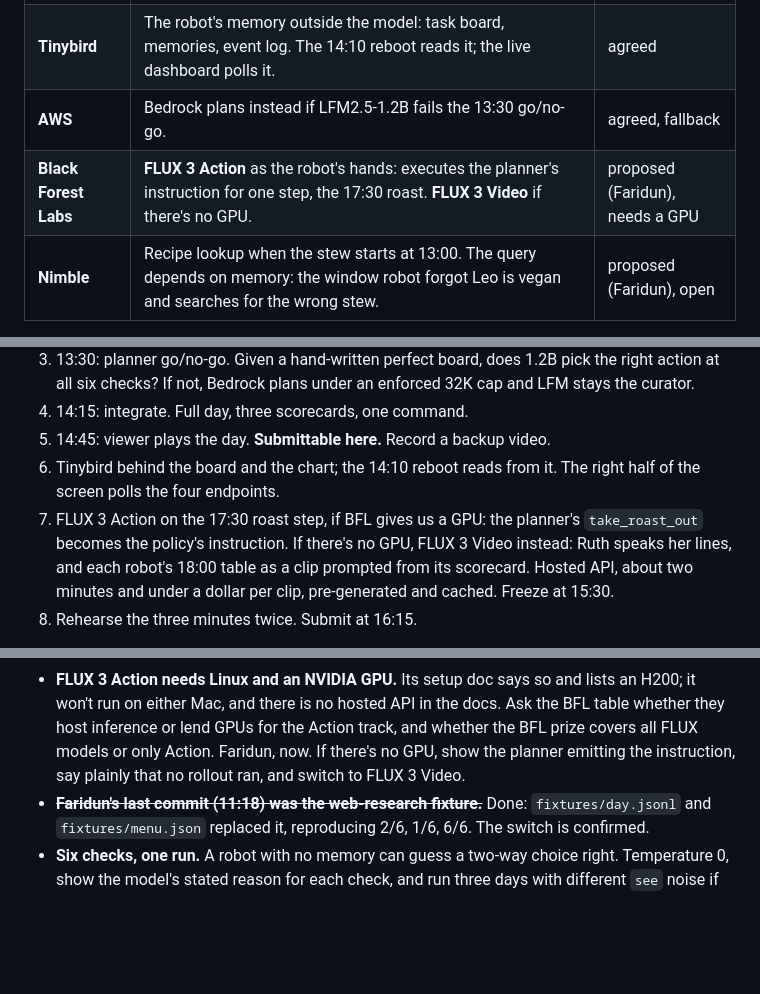
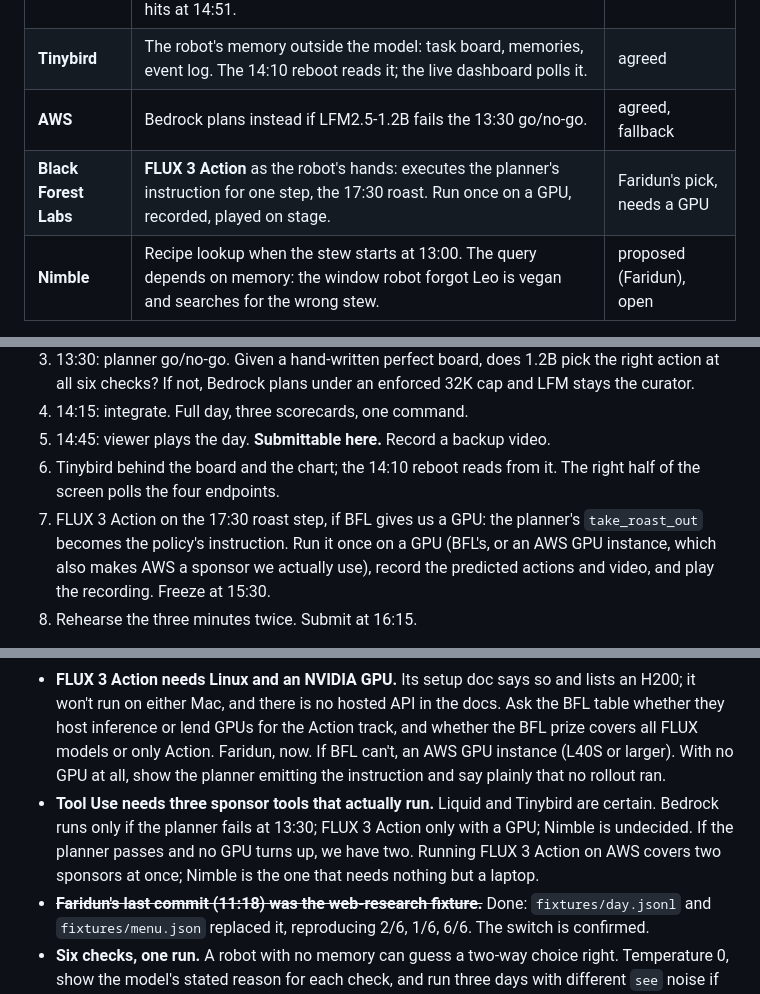
Before and after one commit to sageox/long-horizon-hack, a Markdown page: PLAN.md, 3 parts joined by grey strips. GitHub-like rendering; blank space fills up the shorter version.

Commit message:
docs: keep FLUX 3 Action for the robot, recorded on a GPU; flag the Tool Use count
Co-Authored-By: Claude Opus 5.5 <noreply@anthropic.com>
SageOx-Session: https://sageox.ai/c/ses_01a0da01-62a4-7ebd-894d-80c42b323f33

```diff
--- a/PLAN.md
+++ b/PLAN.md
@@ -32,7 +32,7 @@ tablecloth on the table, seven places, roast out on time, stew salted once.
 | **Liquid AI** | The robot's brain. LFM2.5-1.2B picks every action; LFM2.5-350M decides which events become memories. Both local. The 1.2B model's 32,768-token window is the wall full history hits at 14:51. | agreed |
 | **Tinybird** | The robot's memory outside the model: task board, memories, event log. The 14:10 reboot reads it; the live dashboard polls it. | agreed |
 | **AWS** | Bedrock plans instead if LFM2.5-1.2B fails the 13:30 go/no-go. | agreed, fallback |
-| **Black Forest Labs** | **FLUX 3 Action** as the robot's hands: executes the planner's instruction for one step, the 17:30 roast. **FLUX 3 Video** if there's no GPU. | proposed (Faridun), needs a GPU |
+| **Black Forest Labs** | **FLUX 3 Action** as the robot's hands: executes the planner's instruction for one step, the 17:30 roast. Run once on a GPU, recorded, played on stage. | Faridun's pick, needs a GPU |
 | **Nimble** | Recipe lookup when the stew starts at 13:00. The query depends on memory: the window robot forgot Leo is vegan and searches for the wrong stew. | proposed (Faridun), open |
 
 **Why FLUX 3 Action fits.** It is a 7B robot policy: camera frames, joint state
@@ -165,10 +165,10 @@ laptop, so pitch the 32K wall, not slow reactions.
 6. Tinybird behind the board and the chart; the 14:10 reboot reads from it.
    The right half of the screen polls the four endpoints.
 7. FLUX 3 Action on the 17:30 roast step, if BFL gives us a GPU: the planner's
-   `take_roast_out` becomes the policy's instruction. If there's no GPU, FLUX 3
-   Video instead: Ruth speaks her lines, and each robot's 18:00 table as a clip
-   prompted from its scorecard. Hosted API, about two minutes and under a dollar
-   per clip, pre-generated and cached. Freeze at 15:30.
+   `take_roast_out` becomes the policy's instruction. Run it once on a GPU
+   (BFL's, or an AWS GPU instance, which also makes AWS a sponsor we actually
+   use), record the predicted actions and video, and play the recording.
+   Freeze at 15:30.
 8. Rehearse the three minutes twice. Submit at 16:15.
 
 If behind, cut in this order: FLUX, the live power cut (keep it in the video),
@@ -193,8 +193,14 @@ Checked at 12:40. Each has an owner and a time.
   lists an H200; it won't run on either Mac, and there is no hosted API in the
   docs. Ask the BFL table whether they host inference or lend GPUs for the
   Action track, and whether the BFL prize covers all FLUX models or only
-  Action. Faridun, now. If there's no GPU, show the planner emitting the
-  instruction, say plainly that no rollout ran, and switch to FLUX 3 Video.
+  Action. Faridun, now. If BFL can't, an AWS GPU instance (L40S or larger).
+  With no GPU at all, show the planner emitting the instruction and say
+  plainly that no rollout ran.
+- **Tool Use needs three sponsor tools that actually run.** Liquid and
+  Tinybird are certain. Bedrock runs only if the planner fails at 13:30;
+  FLUX 3 Action only with a GPU; Nimble is undecided. If the planner passes
+  and no GPU turns up, we have two. Running FLUX 3 Action on AWS covers two
+  sponsors at once; Nimble is the one that needs nothing but a laptop.
 - ~~**Faridun's last commit (11:18) was the web-research fixture.**~~ Done:
   `fixtures/day.jsonl` and `fixtures/menu.json` replaced it, reproducing
   2/6, 1/6, 6/6. The switch is confirmed.
```
